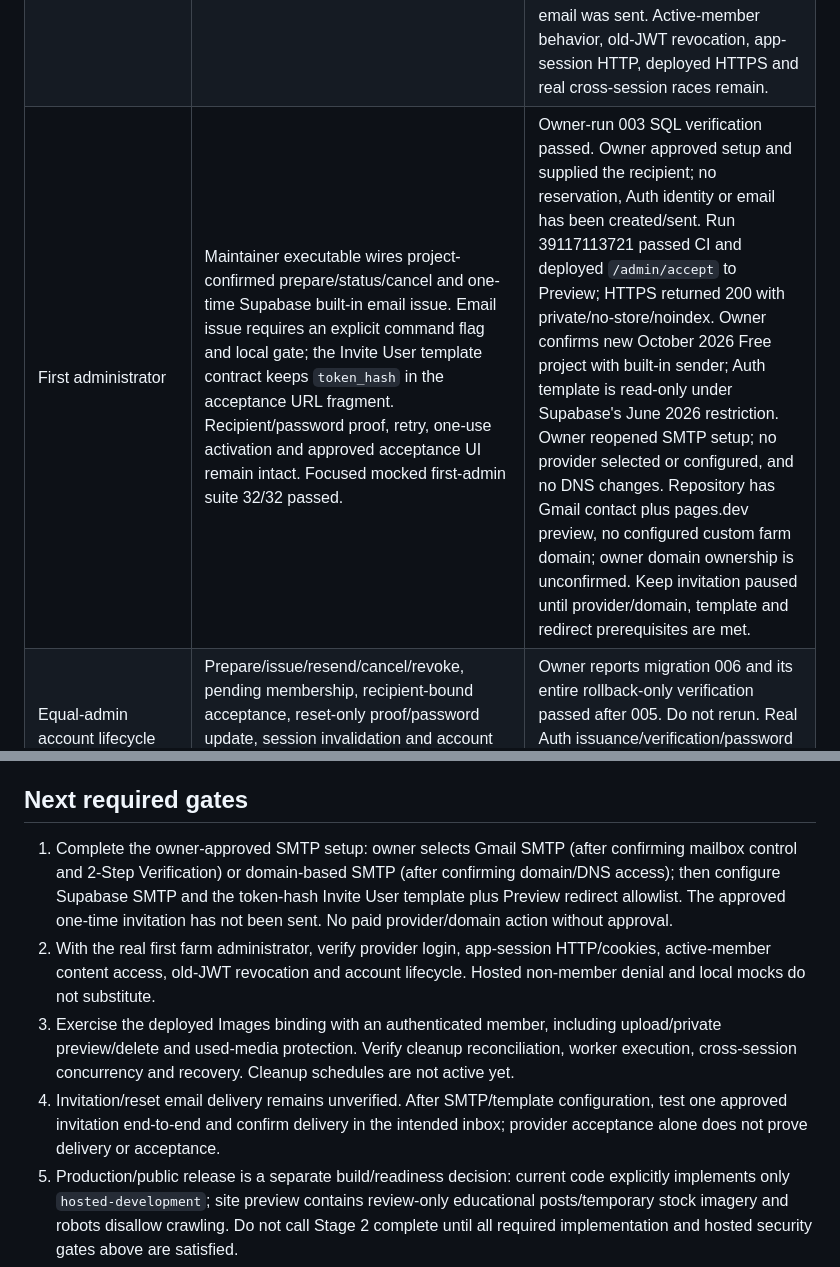
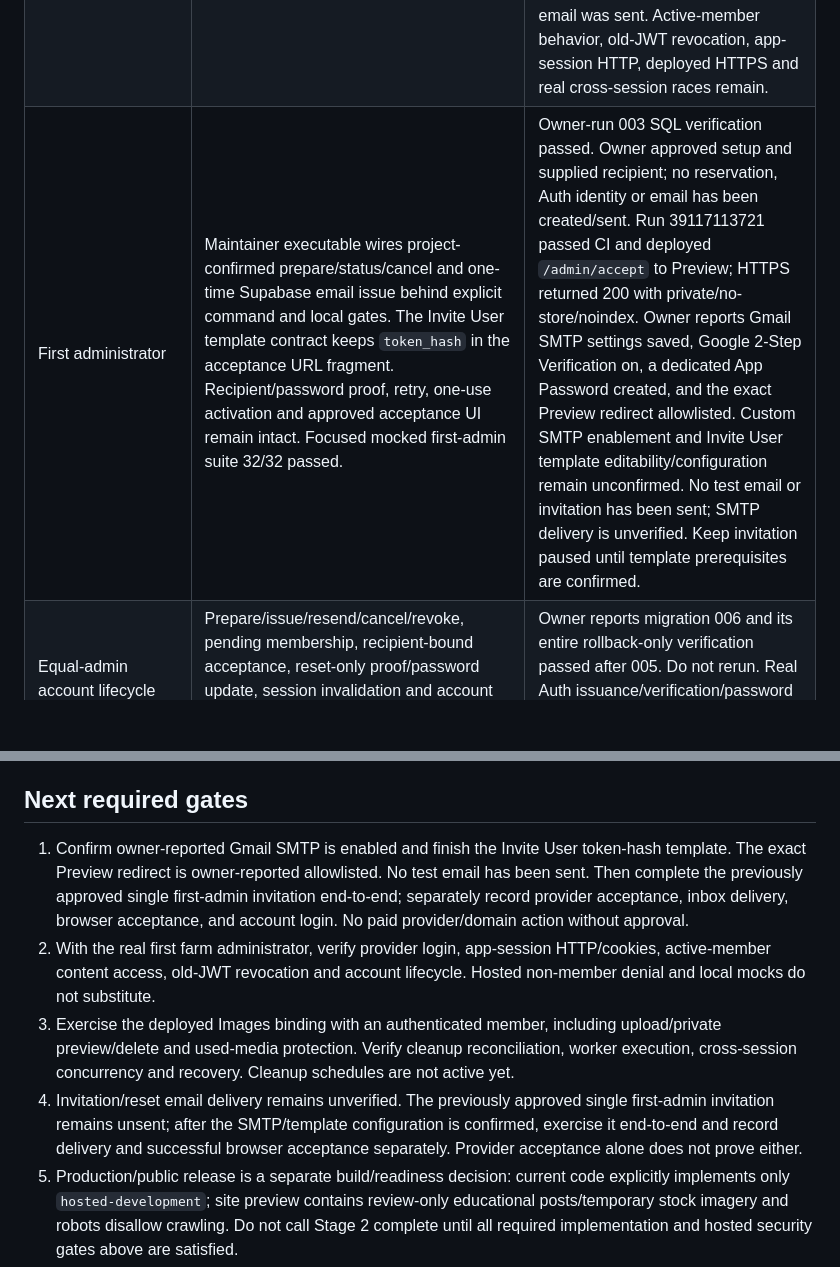
Before and after one commit to code-arvel/ohajiugwo-farms-development, a Markdown page: docs/STAGE-2-CHECKLIST.md, 2 parts joined by grey strips. Drawn GitHub-style; blank space fills up the shorter version.

```diff
--- a/docs/STAGE-2-CHECKLIST.md
+++ b/docs/STAGE-2-CHECKLIST.md
@@ -8,7 +8,7 @@ The owner authorizes GitHub publication and full Free hosting setup, and explici
 | --- | --- | --- |
 | Supabase project and foundation | Existing `ohajiugwo-development`, Free/Stockholm; private `farm-photographs`; sign-up and anonymous sign-in disabled, as owner reported. | Foundation/001, session 002, bootstrap 003 and reauthentication 004 plus their complete rollback scripts were owner-run and passed. Do not repeat. |
 | Sessions and recent password confirmation | Opaque cookie/session, rotation, logout, limits, reauthentication and protected confirmation flow have HTTP/browser fixtures and unit/SQL fixtures. | Owner reported HTTP session-access check and 004 access probe passed. Hosted probes verified service-role validation, anonymous denials, and authenticated non-member denial of the content-list RPC. The temporary Auth identity and Storage fixture were deleted; no email was sent. Active-member behavior, old-JWT revocation, app-session HTTP, deployed HTTPS and real cross-session races remain. |
-| First administrator | Maintainer executable wires project-confirmed prepare/status/cancel and one-time Supabase built-in email issue. Email issue requires an explicit command flag and local gate; the Invite User template contract keeps `token_hash` in the acceptance URL fragment. Recipient/password proof, retry, one-use activation and approved acceptance UI remain intact. Focused mocked first-admin suite 32/32 passed. | Owner-run 003 SQL verification passed. Owner approved setup and supplied the recipient; no reservation, Auth identity or email has been created/sent. Run 39117113721 passed CI and deployed `/admin/accept` to Preview; HTTPS returned 200 with private/no-store/noindex. Owner confirms new October 2026 Free project with built-in sender; Auth template is read-only under Supabase's June 2026 restriction. Owner reopened SMTP setup; no provider selected or configured, and no DNS changes. Repository has Gmail contact plus pages.dev preview, no configured custom farm domain; owner domain ownership is unconfirmed. Keep invitation paused until provider/domain, template and redirect prerequisites are met. |
+| First administrator | Maintainer executable wires project-confirmed prepare/status/cancel and one-time Supabase email issue behind explicit command and local gates. The Invite User template contract keeps `token_hash` in the acceptance URL fragment. Recipient/password proof, retry, one-use activation and approved acceptance UI remain intact. Focused mocked first-admin suite 32/32 passed. | Owner-run 003 SQL verification passed. Owner approved setup and supplied recipient; no reservation, Auth identity or email has been created/sent. Run 39117113721 passed CI and deployed `/admin/accept` to Preview; HTTPS returned 200 with private/no-store/noindex. Owner reports Gmail SMTP settings saved, Google 2-Step Verification on, a dedicated App Password created, and the exact Preview redirect allowlisted. Custom SMTP enablement and Invite User template editability/configuration remain unconfirmed. No test email or invitation has been sent; SMTP delivery is unverified. Keep invitation paused until template prerequisites are confirmed. |
 | Equal-admin account lifecycle and password reset | Prepare/issue/resend/cancel/revoke, pending membership, recipient-bound acceptance, reset-only proof/password update, session invalidation and account browser flows are locally implemented; account Chrome fixtures pass desktop/mobile. SMTP is not used; UI reports “ready for delivery”. | Owner reports migration 006 and its entire rollback-only verification passed after 005. Do not rerun. Real Auth issuance/verification/password flows, provider HTTP, cross-session concurrency and invitation/reset email delivery remain. Real account creation and emails require approval. |
 | Durable provider cleanup | NEW005 journal, encrypted credentials, lease/retry/review queue and sequential auth cleanup Worker exist. | Owner reports migration 005 and its entire rollback-only SQL verification passed. The safe RPC probe verified service-role validation and anonymous denial; it created no jobs. Live sign-out, lost-checkpoint reconciliation and multi-process cleanup are unverified. No cron or cleanup gate is active. |
 | Persistent editing | NEW007 draft-only authenticated user-JWT commands and the existing writing desk support private saves, revisions, compare-and-swap, restore, trash and untrash. Existing public/editor design and public output remain preserved. | Owner reports 007 and its entire rollback-only SQL verification passed after the duplicate-slug check returned no rows. Hosted direct user-JWT verification now confirms an authenticated non-member is denied by the active-session guard; anonymous and service-role denials also passed. Active-member writes/reads, app-session HTTP, concurrent writer and record-isolation tests remain. Draft changes do not publish. |
@@ -28,8 +28,8 @@ The owner authorizes GitHub publication and full Free hosting setup, and explici
 
 ## Next required gates
 
-1. Complete the owner-approved SMTP setup: owner selects Gmail SMTP (after confirming mailbox control and 2-Step Verification) or domain-based SMTP (after confirming domain/DNS access); then configure Supabase SMTP and the token-hash Invite User template plus Preview redirect allowlist. The approved one-time invitation has not been sent. No paid provider/domain action without approval.
+1. Confirm owner-reported Gmail SMTP is enabled and finish the Invite User token-hash template. The exact Preview redirect is owner-reported allowlisted. No test email has been sent. Then complete the previously approved single first-admin invitation end-to-end; separately record provider acceptance, inbox delivery, browser acceptance, and account login. No paid provider/domain action without approval.
 2. With the real first farm administrator, verify provider login, app-session HTTP/cookies, active-member content access, old-JWT revocation and account lifecycle. Hosted non-member denial and local mocks do not substitute.
 3. Exercise the deployed Images binding with an authenticated member, including upload/private preview/delete and used-media protection. Verify cleanup reconciliation, worker execution, cross-session concurrency and recovery. Cleanup schedules are not active yet.
-4. Invitation/reset email delivery remains unverified. After SMTP/template configuration, test one approved invitation end-to-end and confirm delivery in the intended inbox; provider acceptance alone does not prove delivery or acceptance.
+4. Invitation/reset email delivery remains unverified. The previously approved single first-admin invitation remains unsent; after the SMTP/template configuration is confirmed, exercise it end-to-end and record delivery and successful browser acceptance separately. Provider acceptance alone does not prove either.
 5. Production/public release is a separate build/readiness decision: current code explicitly implements only `hosted-development`; site preview contains review-only educational posts/temporary stock imagery and robots disallow crawling. Do not call Stage 2 complete until all required implementation and hosted security gates above are satisfied.
```
Also changed, not shown: other parts of docs/STAGE-2-CHECKLIST.md (+1 -1 lines), HANDOFF.md (+1 -1 lines).
